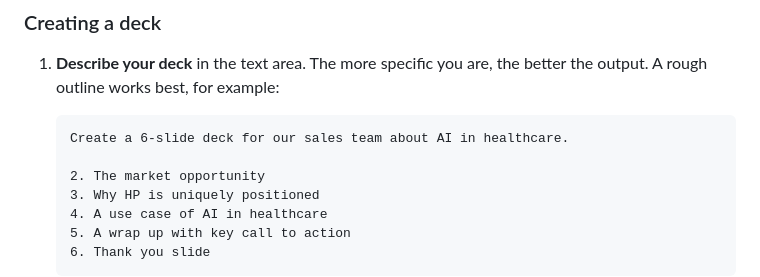
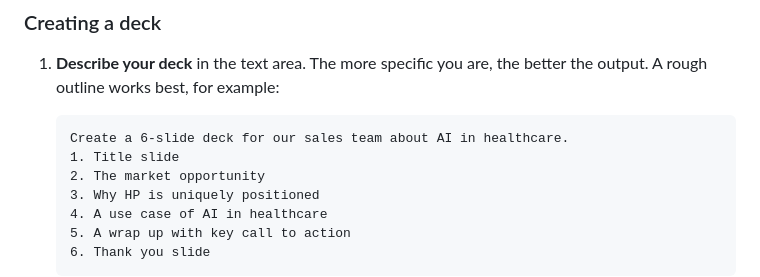
Before and after one commit to curtburk/AI-Factory-PPT-Creation, a Markdown page: README.md, the part around the change. GitHub-like rendering.

````diff
--- a/README.md
+++ b/README.md
@@ -107,7 +107,7 @@ When the startup finishes, you'll see a URL in the terminal. Open it in your bro
 
    ```
    Create a 6-slide deck for our sales team about AI in healthcare.
-
+   1. Title slide
    2. The market opportunity
    3. Why HP is uniquely positioned
    4. A use case of AI in healthcare
````
